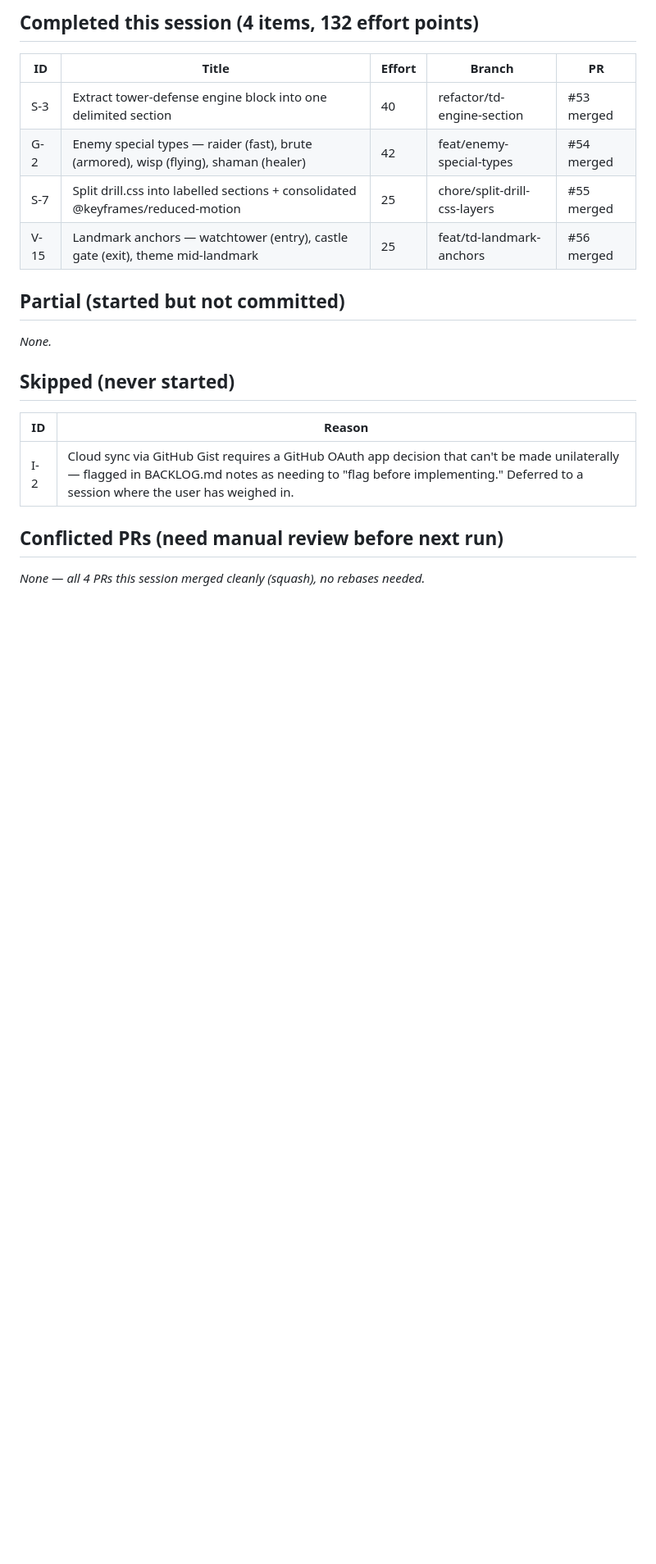
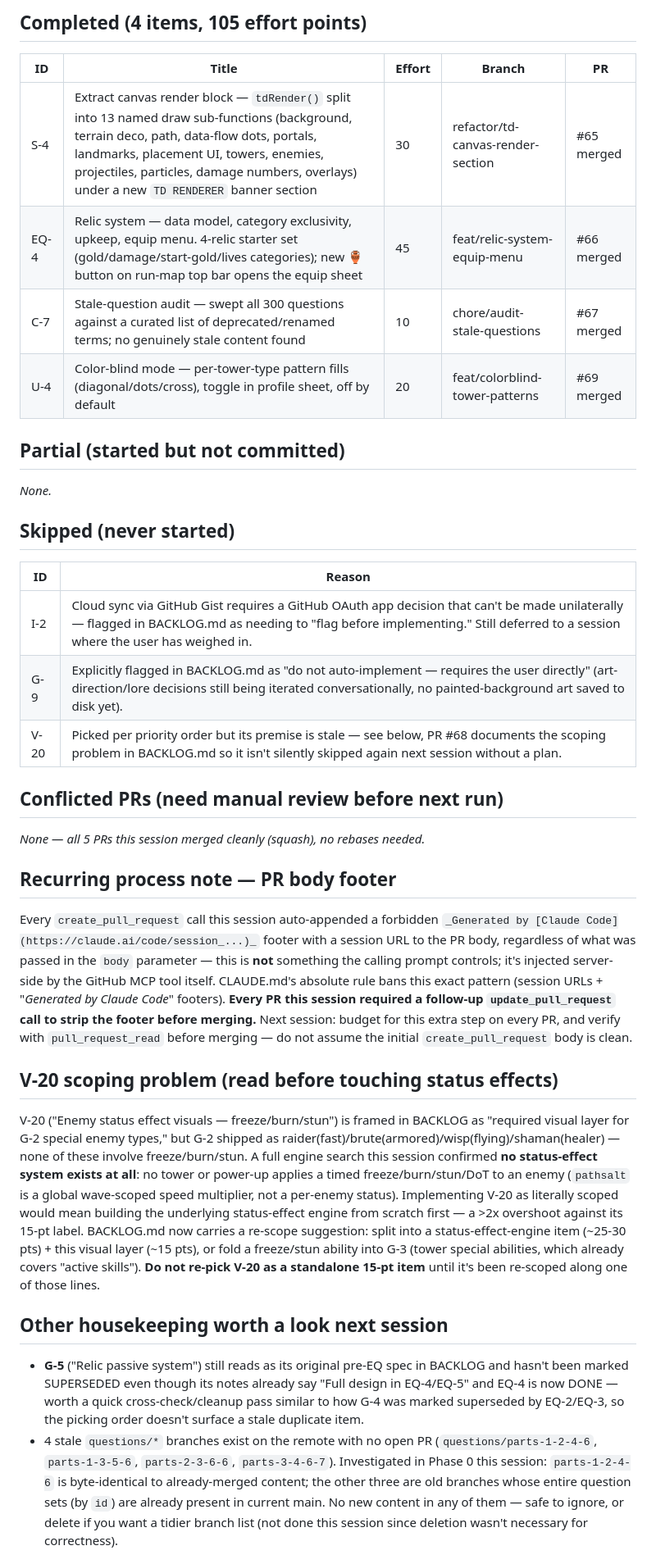
Before and after one commit to DerekEvans47/data-engineering-guide, a Markdown page: HANDOFF.md, the part around one of its changes. Shown at 82% size. GitHub-like rendering; blank space fills up the shorter version.

Commit message:
chore: session handoff 2026-07-02 (105 pts — S-4, EQ-4, C-7, U-4)
Co-authored-by: Claude <noreply@anthropic.com>

```diff
--- a/HANDOFF.md
+++ b/HANDOFF.md
@@ -2,12 +2,11 @@
 
-## Completed this session (4 items, 132 effort points)
-
-| ID   | Title | Effort | Branch | PR |
-|------|-------|--------|--------|----|
-| S-3  | Extract tower-defense engine block into one delimited section | 40 | refactor/td-engine-section | #53 merged |
-| G-2  | Enemy special types — raider (fast), brute (armored), wisp (flying), shaman (healer) | 42 | feat/enemy-special-types | #54 merged |
-| S-7  | Split drill.css into labelled sections + consolidated @keyframes/reduced-motion | 25 | chore/split-drill-css-layers | #55 merged |
-| V-15 | Landmark anchors — watchtower (entry), castle gate (exit), theme mid-landmark | 25 | feat/td-landmark-anchors | #56 merged |
+## Completed (4 items, 105 effort points)
+| ID | Title | Effort | Branch | PR |
+|----|-------|--------|--------|----|
+| S-4 | Extract canvas render block — `tdRender()` split into 13 named draw sub-functions (background, terrain deco, path, data-flow dots, portals, landmarks, placement UI, towers, enemies, projectiles, particles, damage numbers, overlays) under a new `TD RENDERER` banner section | 30 | refactor/td-canvas-render-section | #65 merged |
+| EQ-4 | Relic system — data model, category exclusivity, upkeep, equip menu. 4-relic starter set (gold/damage/start-gold/lives categories); new 🏺 button on run-map top bar opens the equip sheet | 45 | feat/relic-system-equip-menu | #66 merged |
+| C-7 | Stale-question audit — swept all 300 questions against a curated list of deprecated/renamed terms; no genuinely stale content found | 10 | chore/audit-stale-questions | #67 merged |
+| U-4 | Color-blind mode — per-tower-type pattern fills (diagonal/dots/cross), toggle in profile sheet, off by default | 20 | feat/colorblind-tower-patterns | #69 merged |
 
 ## Partial (started but not committed)
 _None._
@@ -15,7 +14,53 @@ _None._
 ## Skipped (never started)
 | ID | Reason |
 |----|--------|
-| I-2 | Cloud sync via GitHub Gist requires a GitHub OAuth app decision that can't be made unilaterally — flagged in BACKLOG.md notes as needing to "flag before implementing." Deferred to a session where the user has weighed in. |
+| I-2 | Cloud sync via GitHub Gist requires a GitHub OAuth app decision that can't be made unilaterally — flagged in BACKLOG.md as needing to "flag before implementing." Still deferred to a session where the user has weighed in. |
+| G-9 | Explicitly flagged in BACKLOG.md as "do not auto-implement — requires the user directly" (art-direction/lore decisions still being iterated conversationally, no painted-background art saved to disk yet). |
+| V-20 | Picked per priority order but its premise is stale — see below, PR #68 documents the scoping problem in BACKLOG.md so it isn't silently skipped again next session without a plan. |
 
 ## Conflicted PRs (need manual review before next run)
-_None — all 4 PRs this session merged cleanly (squash), no rebases needed._
+_None — all 5 PRs this session merged cleanly (squash), no rebases needed._
+
+## Recurring process note — PR body footer
+Every `create_pull_request` call this session auto-appended a forbidden
+`_Generated by [Claude Code](https://claude.ai/code/session_...)_` footer with
+a session URL to the PR body, regardless of what was passed in the `body`
+parameter — this is **not** something the calling prompt controls; it's
+injected server-side by the GitHub MCP tool itself. CLAUDE.md's absolute rule
+bans this exact pattern (session URLs + "_Generated by Claude Code_" footers).
+**Every PR this session required a follow-up `update_pull_request` call to
+strip the footer before merging.** Next session: budget for this extra step
+on every PR, and verify with `pull_request_read` before merging — do not
+assume the initial `create_pull_request` body is clean.
+
+## V-20 scoping problem (read before touching status effects)
+
+V-20 ("Enemy status effect visuals — freeze/burn/stun") is framed in BACKLOG
+as "required visual layer for G-2 special enemy types," but G-2 shipped as
+raider(fast)/brute(armored)/wisp(flying)/shaman(healer) — none of these
+involve freeze/burn/stun. A full engine search this session confirmed **no
+status-effect system exists at all**: no tower or power-up applies a timed
+freeze/burn/stun/DoT to an enemy (`pathsalt` is a global wave-scoped speed
+multiplier, not a per-enemy status). Implementing V-20 as literally scoped
+would mean building the underlying status-effect engine from scratch first —
+a >2x overshoot against its 15-pt label. BACKLOG.md now carries a re-scope
+suggestion: split into a status-effect-engine item (~25-30 pts) + this visual
+layer (~15 pts), or fold a freeze/stun ability into G-3 (tower special
+abilities, which already covers "active skills"). **Do not re-pick V-20 as a
+standalone 15-pt item** until it's been re-scoped along one of those lines.
+
+## Other housekeeping worth a look next session
+- **G-5** ("Relic passive system") still reads as its original pre-EQ spec
+  in BACKLOG and hasn't been marked SUPERSEDED even though its notes already
+  say "Full design in EQ-4/EQ-5" and EQ-4 is now DONE — worth a quick
+  cross-check/cleanup pass similar to how G-4 was marked superseded by
+  EQ-2/EQ-3, so the picking order doesn't surface a stale duplicate item.
+- 4 stale `questions/*` branches exist on the remote with no open PR
+  (`questions/parts-1-2-4-6`, `parts-1-3-5-6`, `parts-2-3-6-6`,
+  `parts-3-4-6-7`). Investigated in Phase 0 this session: `parts-1-2-4-6` is
+  byte-identical to already-merged content; the other three are old branches
+  whose entire question sets (by `id`) are already present in current main.
+  No new content in any of them — safe to ignore, or delete if you want a
+  tidier branch list (not done this session since deletion wasn't necessary
+  for correctness).
+
```
Also changed, not shown: other parts of HANDOFF.md (+10 -26 lines), CHANGELOG.md (+2 -0 lines).
